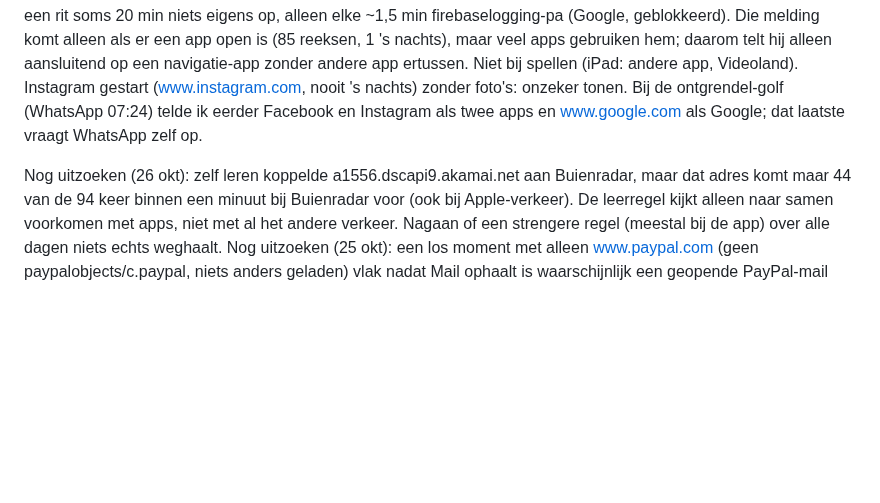
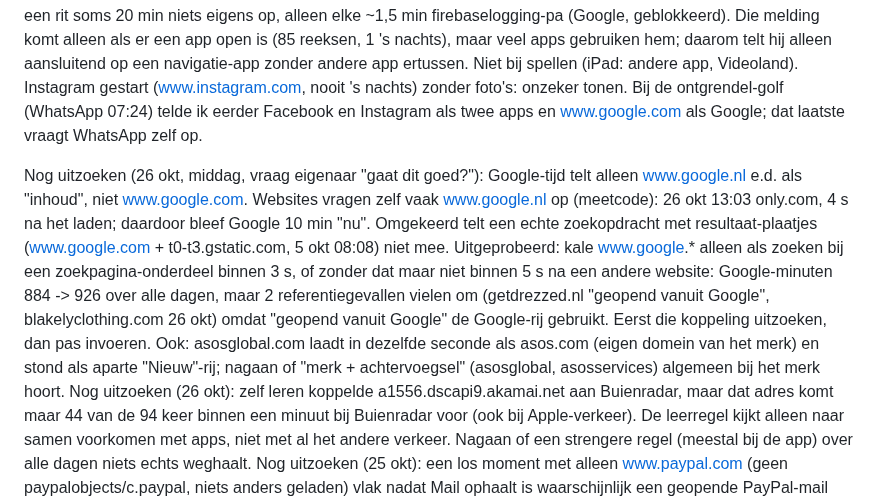
Before and after one commit to Dadntiney/Klaro, a Markdown page: docs/dagelijkse-controle.md, the part around the change. GitHub-like rendering; blank space fills up the shorter version.

Commit message:
Nog uitzoeken: Google-tijd door meetcode van websites, en merk-domeinen (asosglobal)
Co-Authored-By: Claude Opus 5.5 <noreply@anthropic.com>
Claude-Session: https://claude.ai/code/session_01TEv8L214iTAVk4Z2pqqN21

```diff
--- a/docs/dagelijkse-controle.md
+++ b/docs/dagelijkse-controle.md
@@ -167,6 +167,14 @@ Doel: de eigenaar hoeft niets zelf na te checken. Elke ochtend draait een contro
    Instagram gestart (www.instagram.com, nooit 's nachts) zonder foto's: onzeker tonen. Bij de ontgrendel-golf (WhatsApp 07:24)
    telde ik eerder Facebook en Instagram als twee apps en www.google.com als Google; dat laatste vraagt WhatsApp zelf op.
 
+   Nog uitzoeken (26 okt, middag, vraag eigenaar "gaat dit goed?"): Google-tijd telt alleen www.google.nl e.d. als "inhoud", niet
+   www.google.com. Websites vragen zelf vaak www.google.nl op (meetcode): 26 okt 13:03 only.com, 4 s na het laden; daardoor bleef
+   Google 10 min "nu". Omgekeerd telt een echte zoekopdracht met resultaat-plaatjes (www.google.com + t0-t3.gstatic.com, 5 okt
+   08:08) niet mee. Uitgeprobeerd: kale www.google.* alleen als zoeken bij een zoekpagina-onderdeel binnen 3 s, of zonder dat maar
+   niet binnen 5 s na een andere website: Google-minuten 884 -> 926 over alle dagen, maar 2 referentiegevallen vielen om
+   (getdrezzed.nl "geopend vanuit Google", blakelyclothing.com 26 okt) omdat "geopend vanuit Google" de Google-rij gebruikt. Eerst die
+   koppeling uitzoeken, dan pas invoeren. Ook: asosglobal.com laadt in dezelfde seconde als asos.com (eigen domein van het merk) en
+   stond als aparte "Nieuw"-rij; nagaan of "merk + achtervoegsel" (asosglobal, asosservices) algemeen bij het merk hoort.
    Nog uitzoeken (26 okt): zelf leren koppelde a1556.dscapi9.akamai.net aan Buienradar, maar dat adres komt maar 44 van de 94 keer
    binnen een minuut bij Buienradar voor (ook bij Apple-verkeer). De leerregel kijkt alleen naar samen voorkomen met apps, niet
    met al het andere verkeer. Nagaan of een strengere regel (meestal bij de app) over alle dagen niets echts weghaalt.
```
